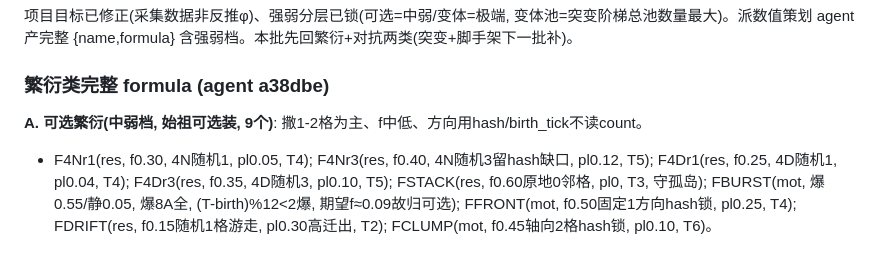
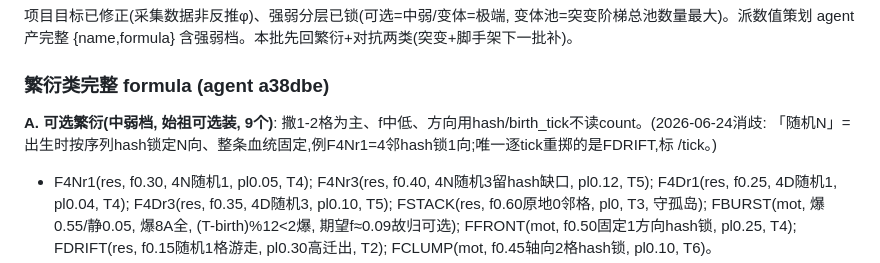
Before and after one commit to ouroboros-ai4s/digital-evolution-sandbox, a Markdown page: context/2026-06-12-14-55-three-pool-primitives.md, the part around the change. Drawn GitHub-style.

```diff
--- a/context/2026-06-12-14-55-three-pool-primitives.md
+++ b/context/2026-06-12-14-55-three-pool-primitives.md
@@ -131,7 +131,7 @@ Motif 级:
 
 ### 繁衍类完整 formula (agent a38dbe)
 
-**A. 可选繁衍(中弱档, 始祖可选装, 9个)**: 撒1-2格为主、f中低、方向用hash/birth_tick不读count。
+**A. 可选繁衍(中弱档, 始祖可选装, 9个)**: 撒1-2格为主、f中低、方向用hash/birth_tick不读count。(2026-06-24消歧: 「随机N」=出生时按序列hash锁定N向、整条血统固定,例F4Nr1=4邻hash锁1向;唯一逐tick重掷的是FDRIFT,标 /tick。)
 - F4Nr1(res, f0.30, 4N随机1, pl0.05, T4); F4Nr3(res, f0.40, 4N随机3留hash缺口, pl0.12, T5); F4Dr1(res, f0.25, 4D随机1, pl0.04, T4); F4Dr3(res, f0.35, 4D随机3, pl0.10, T5); FSTACK(res, f0.60原地0邻格, pl0, T3, 守孤岛); FBURST(mot, 爆0.55/静0.05, 爆8A全, (T-birth)%12<2爆, 期望f≈0.09故归可选); FFRONT(mot, f0.50固定1方向hash锁, pl0.25, T4); FDRIFT(res, f0.15随机1格游走, pl0.30高迁出, T2); FCLUMP(mot, f0.45轴向2格hash锁, pl0.10, T6)。
 
 **B. 下放变体池的强/极端繁衍(只能突变出, 8个)**: F4Nr4(4N全4格f0.50=标准强); F4Dr4(4D全4格f0.45, +F4Nr4=8邻全覆盖); F8Ar8(8邻全f0.45 T7=面积天花板反脆弱差); F8Ar4(随机4/8格f0.35 T4); F8Ar1(随机1格但f0.20 **T3最快钟**=变体特权); **F_NOVA**(极端强: 爆0.80全8格pl0.50, (T-birth)%20<1, 单次最大投送但源格折半自损); **F_TRICKLE**(极端废: f0.05单格T8, 效率约F4Nr1的1/8, 突变下坠端); **F_SCATTER**(极端奇异: f0.12随机3格pl0.60最高, 主动清空源格成超薄移动云团抗清场)。
```
Also changed, not shown: context/2026-06-11-16-10-design.md (+1 -1 lines), context/design/primitive-roster.md (+3 -2 lines).
